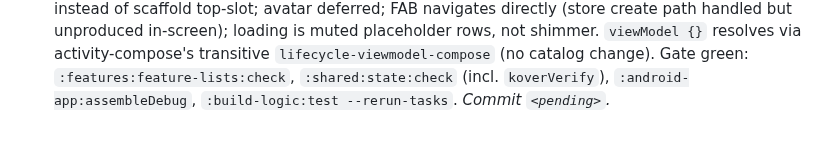
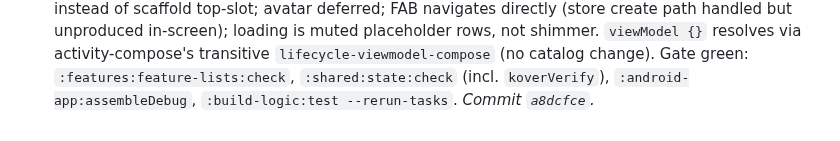
Before and after one commit to franzueto/fluxit-kmp, a Markdown page: plan/07_FEATURE_LISTS_DASHBOARD.md, the part around the change. Rendered like a GitHub page.

Commit message:
docs(plan): backfill commit SHA for Phase 07 Slice 5 (Android dashboard screen)

```diff
--- a/plan/07_FEATURE_LISTS_DASHBOARD.md
+++ b/plan/07_FEATURE_LISTS_DASHBOARD.md
@@ -349,4 +349,4 @@ Mapping table (same on both platforms):
   placeholder rows, not shimmer. `viewModel {}` resolves via activity-compose's transitive
   `lifecycle-viewmodel-compose` (no catalog change). Gate green: `:features:feature-lists:check`,
   `:shared:state:check` (incl. `koverVerify`), `:android-app:assembleDebug`,
-  `:build-logic:test --rerun-tasks`. _Commit `<pending>`._
+  `:build-logic:test --rerun-tasks`. _Commit `a8dcfce`._
```
